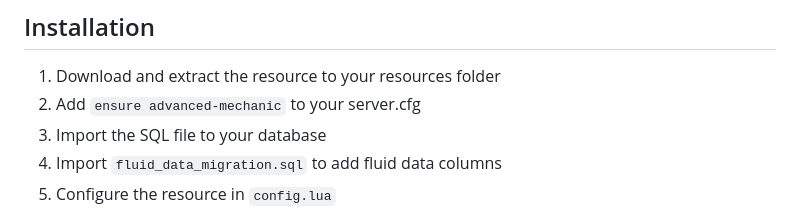
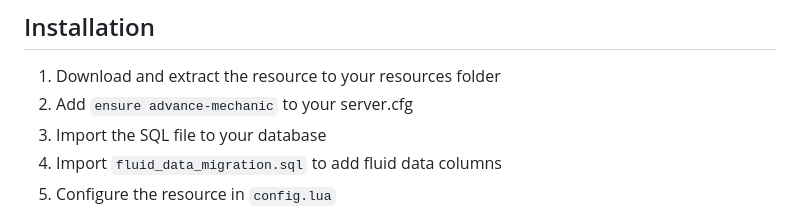
Before and after one commit to JericoFX/advance-mechanic, a Markdown page: README.md, the part around the change. Drawn GitHub-style.

Commit message:
Fix resource name in installation instructions

```diff
--- a/README.md
+++ b/README.md
@@ -56,7 +56,7 @@ A comprehensive mechanic job system for FiveM with ox_lib integration.
 ## Installation
 
 1. Download and extract the resource to your resources folder
-2. Add `ensure advanced-mechanic` to your server.cfg
+2. Add `ensure advance-mechanic` to your server.cfg
 3. Import the SQL file to your database
 4. Import `fluid_data_migration.sql` to add fluid data columns
 5. Configure the resource in `config.lua`
```
